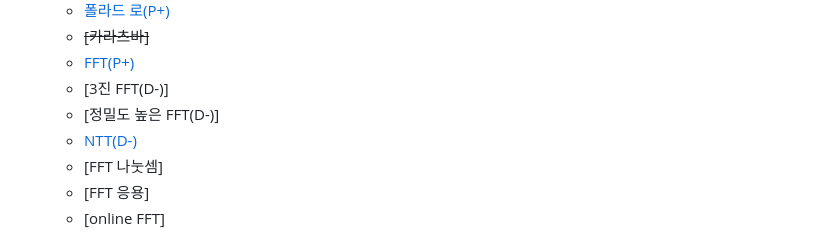
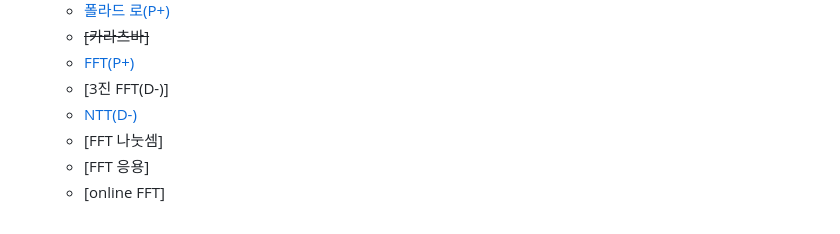
Before and after one commit to simta1/ps-algorithm, a Markdown page: README.md, the part around one of its changes. Drawn GitHub-style.

```diff
--- a/README.md
+++ b/README.md
@@ -226,7 +227,6 @@ mermaid stateDiagram-v2 사용
   * ~~<span class="">[카라츠바]</span>~~
   * <span class="platinum">[FFT(P+)](/수학/Fast%20Fourier%20Transform.md)</span>
   * <span class="">[3진 FFT(D-)]</span>
-  * <span class="">[정밀도 높은 FFT(D-)]</span>
   * <span class="diamond">[NTT(D-)](/수학/Number%20Theoretic%20Transform.md)</span>
   * <span class="">[FFT 나눗셈]</span>
   * <span class="">[FFT 응용]</span> <!-- https://hyperbolic.tistory.com/4 -->
```
Also changed, not shown: other parts of README.md (+4 -1 lines), DP/lcs.md (added, +34 -0 lines).
